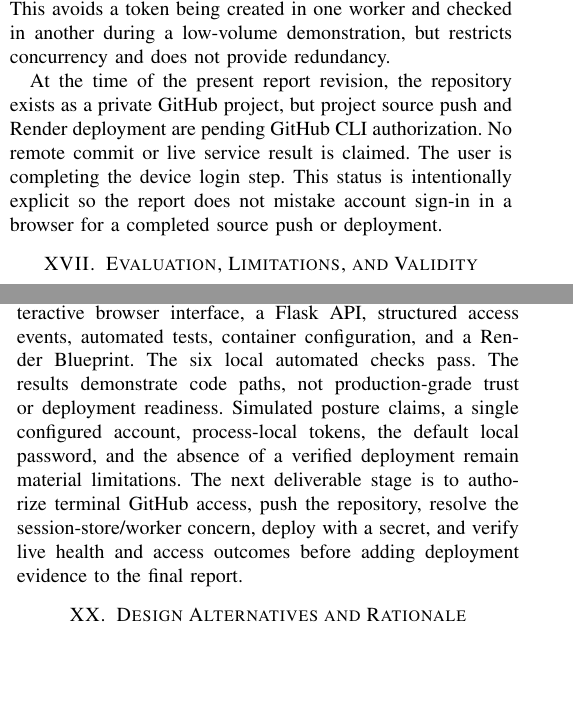
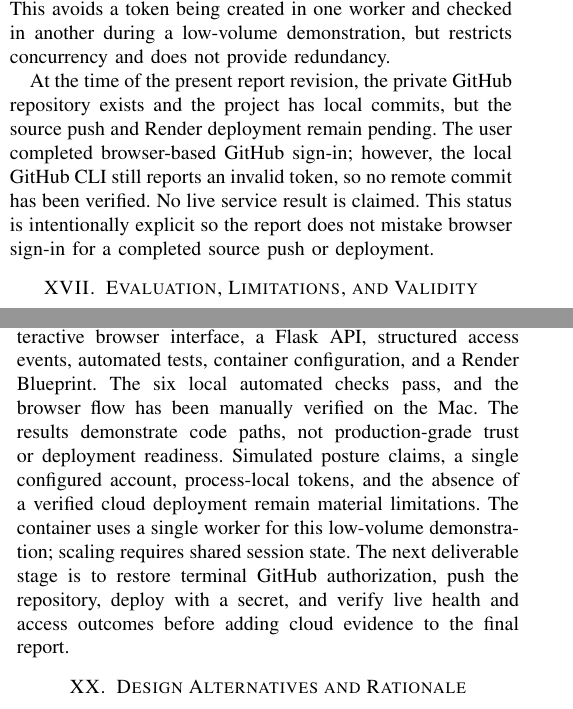
Before and after one commit to Tarunjadav18/secure-vpn-replacement-ztna, a LaTeX paper (docs/ieee_report.tex, which reads docs/report_supplement.tex): two parts of the columns of pages 6 and 7 of 11, joined at a grey line, cut so that both start at the same text, the shorter picture padded with empty space. Compiled offline with pdfLaTeX.

Commit message:
Expand report with verified local demo evidence

```diff
--- a/docs/report_supplement.tex
+++ b/docs/report_supplement.tex
@@ -133,7 +133,7 @@ A health check indicates that the process can answer a simple route; it does not
 
 Render's web service exposes a public URL, so any deployed demo should use a strong secret, avoid real data, and be shut down when no longer needed. The current posture controls remain forgeable even behind HTTPS; TLS encrypts the transport but does not make a client-provided claim trustworthy. For that reason, deployment supports an educational demonstration only. It must not be described as protection for real organizational resources. The Docker image uses one worker because the demonstration token map is process-local. This avoids a token being created in one worker and checked in another during a low-volume demonstration, but restricts concurrency and does not provide redundancy.
 
-At the time of the present report revision, the repository exists as a private GitHub project, but project source push and Render deployment are pending GitHub CLI authorization. No remote commit or live service result is claimed. The user is completing the device login step. This status is intentionally explicit so the report does not mistake account sign-in in a browser for a completed source push or deployment.
+At the time of the present report revision, the private GitHub repository exists and the project has local commits, but the source push and Render deployment remain pending. The user completed browser-based GitHub sign-in; however, the local GitHub CLI still reports an invalid token, so no remote commit has been verified. No live service result is claimed. This status is intentionally explicit so the report does not mistake browser sign-in for a completed source push or deployment.
 
 \section{Evaluation, Limitations, and Validity}
 The implementation meets its core local objective: it shows a named application access decision requiring identity, role, and device context, and it does not expose an internal subnet. Automated tests confirm the principal status-code transitions and that the demonstration page is served. This provides functional evidence that the control path is executable as a Flask application. The tests do not establish security effectiveness under real adversarial conditions.
@@ -154,7 +154,7 @@ The session and audit phase should replace process memory with a shared store, d
 The application connectivity phase should connect real test applications through a private connector, restrict direct public access to those applications, and verify that a user who obtains access to one application cannot enumerate or reach another. This would make the resource-centric boundary closer to a practical ZTNA architecture. Performance and reliability testing should then measure decision latency, concurrent sessions, failure behavior, and policy update propagation. All numerical results should be captured from repeatable experiments with a stated environment and procedure.
 
 \section{Conclusion}
-The prototype provides a usable teaching demonstration of application-level access decisions with identity, role, and context conditions. The implementation now includes an interactive browser interface, a Flask API, structured access events, automated tests, container configuration, and a Render Blueprint. The six local automated checks pass. The results demonstrate code paths, not production-grade trust or deployment readiness. Simulated posture claims, a single configured account, process-local tokens, the default local password, and the absence of a verified deployment remain material limitations. The next deliverable stage is to authorize terminal GitHub access, push the repository, resolve the session-store/worker concern, deploy with a secret, and verify live health and access outcomes before adding deployment evidence to the final report.
+The prototype provides a usable teaching demonstration of application-level access decisions with identity, role, and context conditions. The implementation now includes an interactive browser interface, a Flask API, structured access events, automated tests, container configuration, and a Render Blueprint. The six local automated checks pass, and the browser flow has been manually verified on the Mac. The results demonstrate code paths, not production-grade trust or deployment readiness. Simulated posture claims, a single configured account, process-local tokens, and the absence of a verified cloud deployment remain material limitations. The container uses a single worker for this low-volume demonstration; scaling requires shared session state. The next deliverable stage is to restore terminal GitHub authorization, push the repository, deploy with a secret, and verify live health and access outcomes before adding cloud evidence to the final report.
 
 
 \section{Design Alternatives and Rationale}
```
